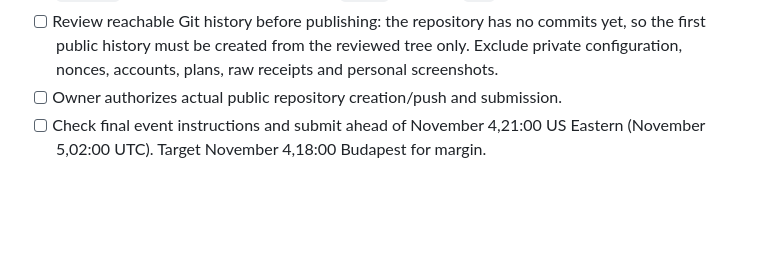
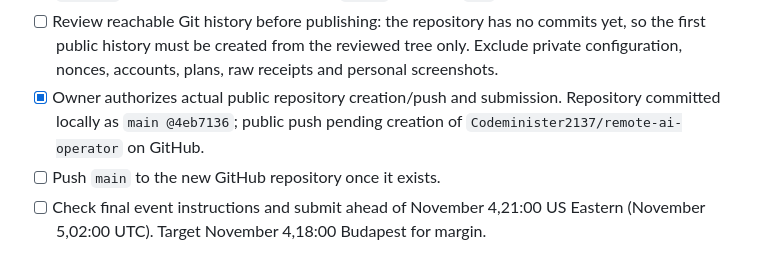
Before and after one commit to Codeminister2137/remote-ai-operator, a Markdown page: docs/release-checklist.md, the part around the change. GitHub-like rendering; blank space fills up the shorter version.

Commit message:
docs: mark public push authorized and pending GitHub repo creation

```diff
--- a/docs/release-checklist.md
+++ b/docs/release-checklist.md
@@ -40,7 +40,10 @@ public source. Use this checklist after the current implementation freeze.
       yet, so the first public history must be created from the reviewed tree only.
       Exclude private configuration, nonces, accounts, plans, raw receipts and personal
       screenshots.
-- [ ] Owner authorizes actual public repository creation/push and submission.
+- [x] Owner authorizes actual public repository creation/push and submission.
+      Repository committed locally as `main @4eb7136`; public push pending creation of
+      `Codeminister2137/remote-ai-operator` on GitHub.
+- [ ] Push `main` to the new GitHub repository once it exists.
 - [ ] Check final event instructions and submit ahead of November 4,21:00 US Eastern
       (November 5,02:00 UTC). Target November 4,18:00 Budapest for margin.
 
```
